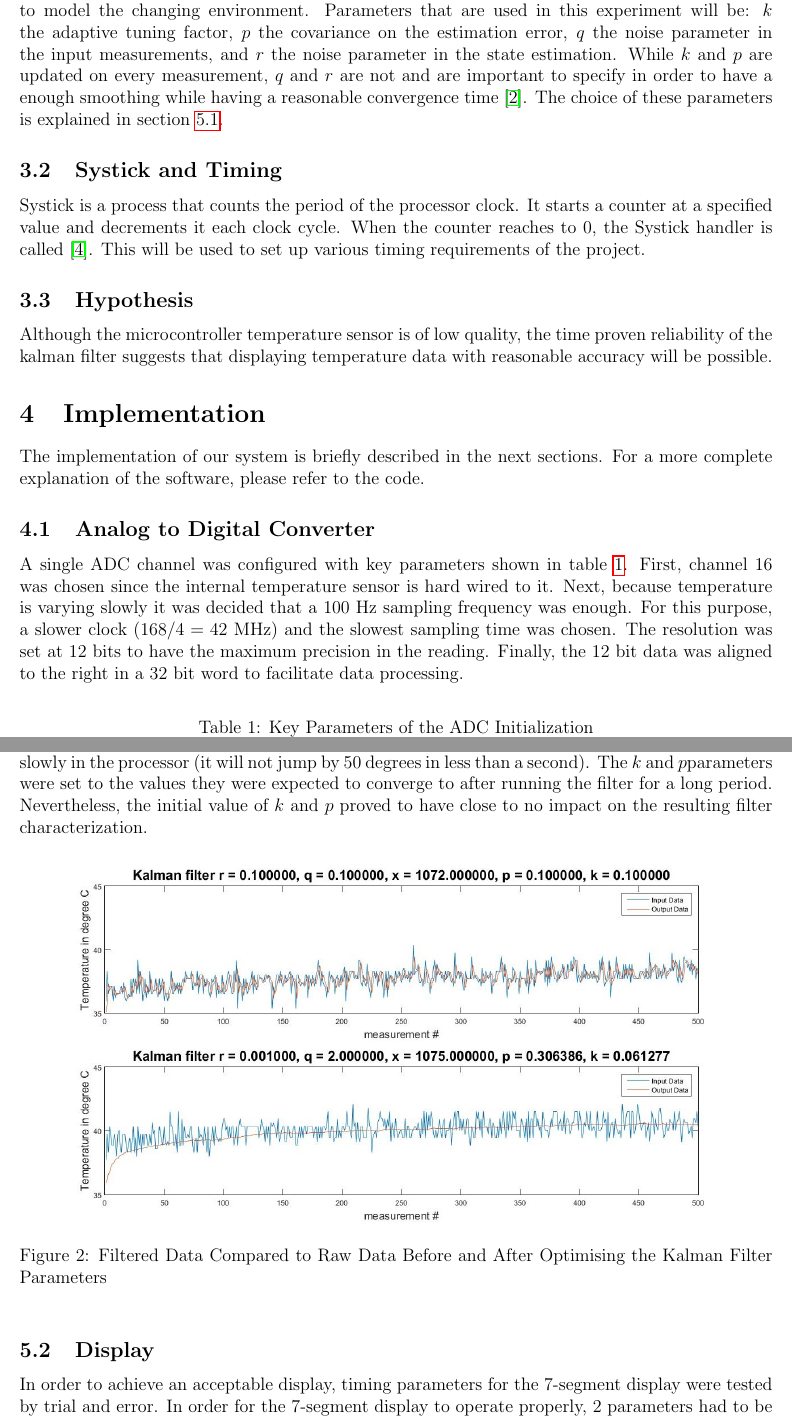
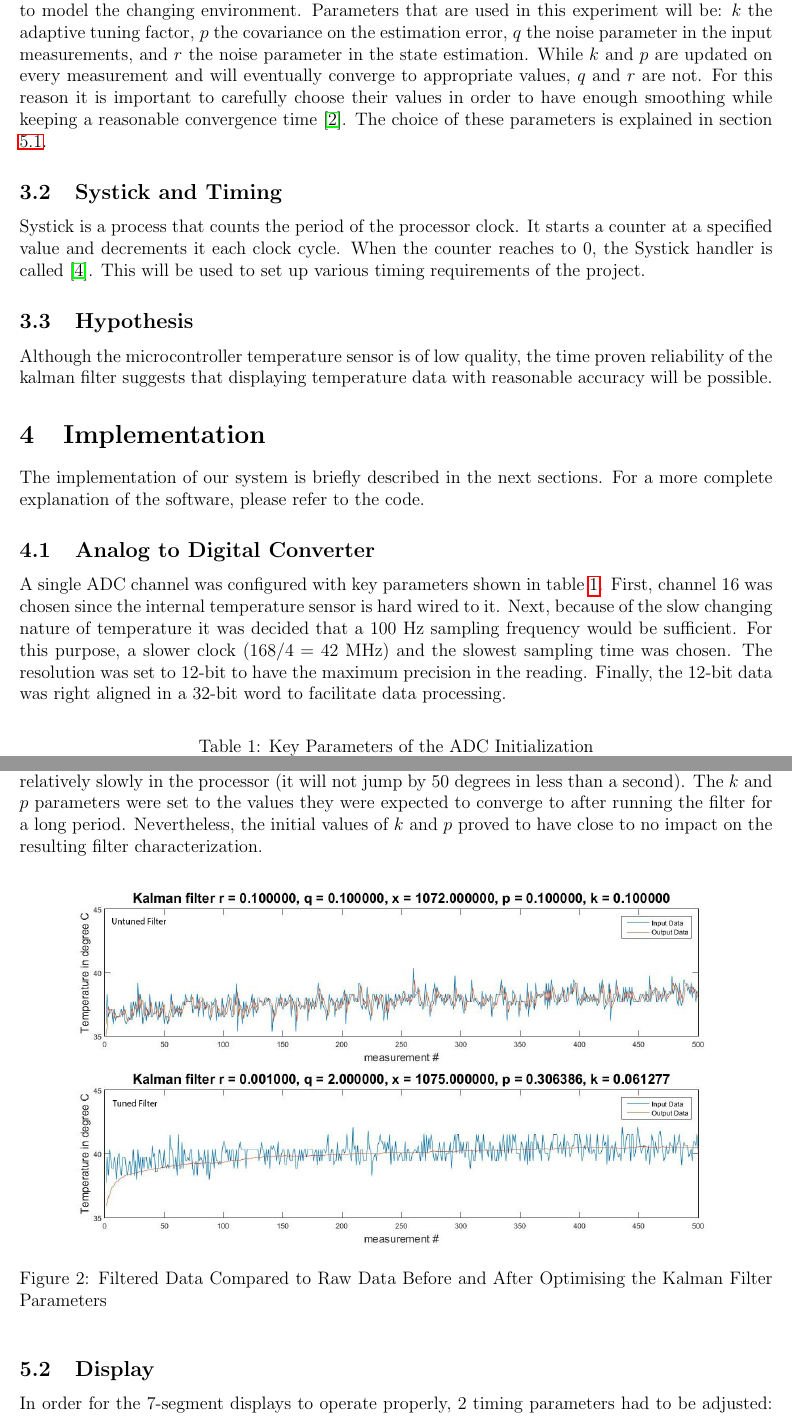
Before and after one commit to felixdube/microprocessor-systems, a LaTeX document (report/Lab2/LabReport2.tex): two parts of pages 4 and 7 of 9, joined at a grey line, cut so that both start at the same text. Compiled offline with pdfLaTeX.

Commit message:
correct typos and grammar; change kalmanfilter.jpg to indicate which is tuned and untuned data.

```diff
--- a/report/Lab2/LabReport2.tex
+++ b/report/Lab2/LabReport2.tex
@@ -42,7 +42,7 @@ Another visual feedback is required to inform the user of overheating. The right
 \label{kalman_filter}
 Signals like the temperature recorded in this experiment can be affected by noise of different nature: thermal noise, interference, quantum noise, shot noise, etc \cite{kuo1995active}. Most of these noises are random in nature thus the need to use some kind of filter instead of simply adjusting the ADC conversion formula. For varying processes like the temperature, an adaptive approach is usually preferred \cite{kuo1995active}. Of the many algorithms that exist for noise filtering in a signal, the Kalman filter algorithm \cite{kalman1960new} has been praised for its fast and elegant recursive design. Because of the Gaussian nature of most of the noise present in this experiment \cite{kish2000noise}, the Kalman filter is a natural choice.
 
-A Kalman filter algorithm usually has state variables to model the noise and adjust the value of the filtered data. Each time a new input is filtered, these state variables are recalculated to model the changing environment. Parameters that are used in this experiment will be: $k$ the  adaptive  tuning  factor, $p$ the covariance on the estimation error, $q$ the noise parameter in the  input  measurements,  and $r$ the noise parameter in the  state  estimation. While $k$ and $p$ are updated on every measurement, $q$ and $r$ are not and are important to specify in order to have a enough smoothing while having a reasonable convergence time \cite{kalman1960new}. The choice of these parameters is explained in section \ref{kalman_filter_params}.
+A Kalman filter algorithm usually has state variables to model the noise and adjust the value of the filtered data. Each time a new input is filtered, these state variables are recalculated to model the changing environment. Parameters that are used in this experiment will be: $k$ the  adaptive  tuning  factor, $p$ the covariance on the estimation error, $q$ the noise parameter in the  input  measurements,  and $r$ the noise parameter in the  state  estimation. While $k$ and $p$ are updated on every measurement and will eventually converge to appropriate values, $q$ and $r$ are not. For this reason it is important to carefully choose their values in order to have enough smoothing while keeping a reasonable convergence time \cite{kalman1960new}. The choice of these parameters is explained in section \ref{kalman_filter_params}.
 
 \subsection{Systick and Timing}
 Systick is a process that counts the period of the processor clock. It starts a counter at a specified value and decrements it each clock cycle. When the counter reaches to 0, the Systick handler is called \cite{STMCubeDatasheet}. This will be used to set up various timing requirements of the project.
@@ -55,7 +55,7 @@ Although the microcontroller temperature sensor is of low quality, the time prov
 The implementation of our system is briefly described in the next sections. For a more complete explanation of the software, please refer to the code.
 
 \subsection{Analog to Digital Converter}
-A single ADC channel was configured with key parameters shown in table \ref{ADC_config}. First, channel 16 was chosen since the internal temperature sensor is hard wired to it. Next, because temperature is varying slowly it was decided that a 100 Hz sampling frequency was enough. For this purpose, a slower clock ($168/4 = 42$ MHz) and the slowest sampling time was chosen. The resolution was set at 12 bits to have the maximum precision in the reading. Finally, the 12 bit data was aligned to the right in a 32 bit word to facilitate data processing.
+A single ADC channel was configured with key parameters shown in table \ref{ADC_config}. First, channel 16 was chosen since the internal temperature sensor is hard wired to it. Next, because of the slow changing nature of temperature it was decided that a 100 Hz sampling frequency would be sufficient. For this purpose, a slower clock ($168/4 = 42$ MHz) and the slowest sampling time was chosen. The resolution was set to 12-bit to have the maximum precision in the reading. Finally, the 12-bit data was right aligned in a 32-bit word to facilitate data processing.
 \begin{table}[H]
 \centering
 \caption{Key Parameters of the ADC Initialization}
@@ -108,7 +108,7 @@ A trivial overheating alarm was implemented by verifying at each temperature mea
 \section{Testing and Observations}
 
 \subsection{Kalman Filter Parameters}\label{kalman_filter_params}
-As mentioned in section \ref{kalman_filter}, the parameters for the kalman filter had to be optimized for the application of temperature monitoring. Adjustments were done by trial and error for parameters $q$ and $r$. Figure \ref{fig:kalmanfilter} shows the input and output data of the filter with and without tuned parameters. The time of convergence that can be observed in this figure is roughly 30 measurements which corresponds to about 300 ms. This was judged to be sufficient because temperature varies relatively slowly in the processor (it will not jump by 50 degrees in less than a second). The $k$ and $p $parameters were set to the values they were expected to converge to after running the filter for a long period. Nevertheless, the initial value of $k$ and $p$ proved to have close to no impact on the resulting filter characterization.
+As mentioned in section \ref{kalman_filter}, the parameters for the kalman filter had to be optimized for the application of temperature monitoring. Adjustments were done through trial and error for parameters $q$ and $r$. Figure \ref{fig:kalmanfilter} shows the input and output data of the filter with and without tuned parameters. The time of convergence that can be observed in this figure is roughly 30 measurements which corresponds to about 300 ms. This was judged to be sufficient because temperature varies relatively slowly in the processor (it will not jump by 50 degrees in less than a second). The $k$ and $p$ parameters were set to the values they were expected to converge to after running the filter for a long period. Nevertheless, the initial values of $k$ and $p$ proved to have close to no impact on the resulting filter characterization.
 \begin{figure}[!htb]
 \centering
 \includegraphics[scale=0.50]{images/kalmanfilter.jpg}
@@ -117,6 +117,6 @@ As mentioned in section \ref{kalman_filter}, the parameters for the kalman filte
 \end{figure}
 
 \subsection{Display}
-In order to achieve an acceptable display, timing parameters for the 7-segment display were tested by trial and error. In order for the 7-segment display to operate properly, 2 parameters had to be adjusted: the time before the next digit gets shown and the number of times a single digit gets refreshed per second. At first, our algorithm just cycled through the digits at maximum speed, but this proved to be too fast for the human eye (the LEDs were not staying on long enough). To make up for this, the counter \textit{timeDisplay1DigitTimer} was used to wait $2ms$ before changing the digit to display. This was the maximum value that did not cause noticeable flickering. The second parameter, the refresh rate of a single digit was tuned at the minimum Systick time of $1/mu s$. Due to the nature of our implementation which turns on and then directly off the LEDs in one function call, the function has to be called as much as possible to avoid dimming on the LED. Needless to mention that this limitation can be overcome by improving our display algorithm.
+In order for the 7-segment displays to operate properly, 2 timing parameters had to be adjusted: the time before the next digit gets shown and the number of times a single digit gets refreshed per second. At first, our algorithm just cycled through the digits at maximum speed, but this proved to be too fast for the human eye (the LEDs were not staying on long enough). To make up for this, the counter \textit{timeDisplay1DigitTimer} was used to wait $2ms$ before changing the digit to display. This was the maximum value that did not cause noticeable flickering. The second parameter, the refresh rate of a single digit was tuned at the minimum Systick time of $1\mu s$. Due to the nature of our implementation which turns on and then directly off the LEDs in one function call, the function has to be called as much as possible to avoid dimming on the LED. Needless to mention that this limitation can be overcome by improving our display algorithm.
 
 \section{Conclusion}
```
Also changed, not shown: report/Lab2/images/kalmanfilter.jpg, report/Lab2/LabReport2.tex (12 more changed lines).
